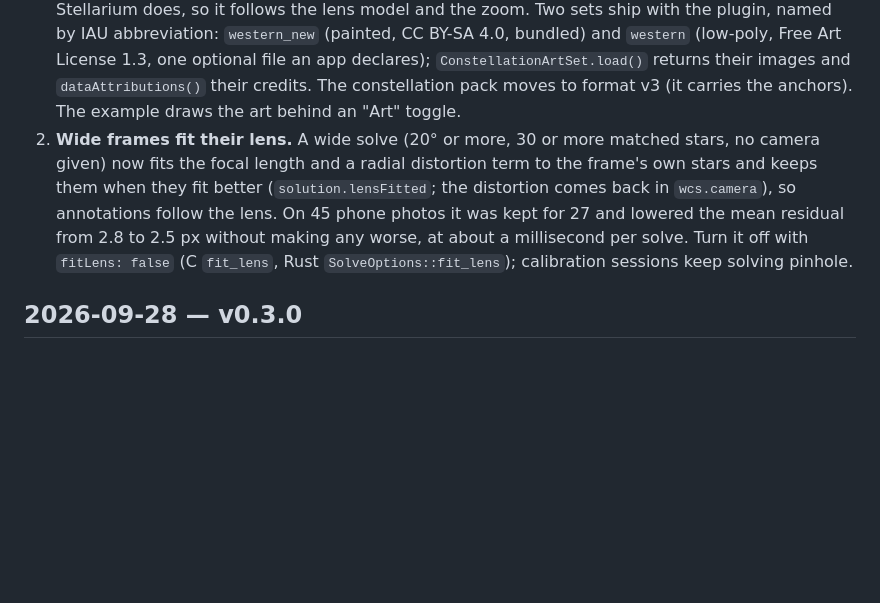
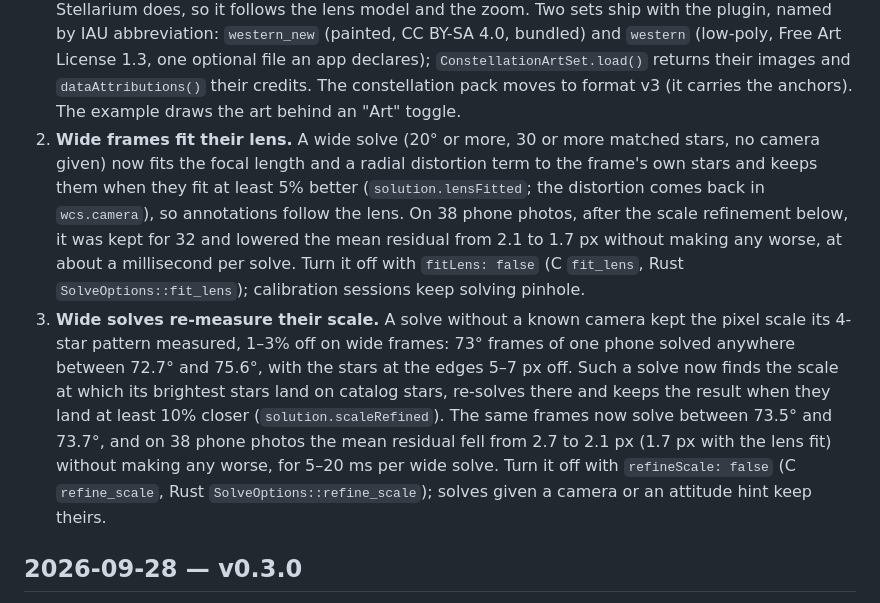
Before and after one commit to UMa-Technology/unisolver, a Markdown page: CHANGELOG.md, the part around the change. Rendered like a GitHub page; blank space fills up the shorter version.

Commit message:
docs: document the scale refinement

```diff
--- a/CHANGELOG.md
+++ b/CHANGELOG.md
@@ -13,11 +13,21 @@
    art behind an "Art" toggle.
 2. **Wide frames fit their lens.** A wide solve (20° or more, 30 or more matched stars, no
    camera given) now fits the focal length and a radial distortion term to the frame's own
-   stars and keeps them when they fit better (`solution.lensFitted`; the distortion comes back
-   in `wcs.camera`), so annotations follow the lens. On 45 phone photos it was kept for 27 and
-   lowered the mean residual from 2.8 to 2.5 px without making any worse, at about a
-   millisecond per solve. Turn it off with `fitLens: false` (C `fit_lens`, Rust
-   `SolveOptions::fit_lens`); calibration sessions keep solving pinhole.
+   stars and keeps them when they fit at least 5% better (`solution.lensFitted`; the
+   distortion comes back in `wcs.camera`), so annotations follow the lens. On 38 phone photos,
+   after the scale refinement below, it was kept for 32 and lowered the mean residual from 2.1
+   to 1.7 px without making any worse, at about a millisecond per solve. Turn it off with
+   `fitLens: false` (C `fit_lens`, Rust `SolveOptions::fit_lens`); calibration sessions keep
+   solving pinhole.
+3. **Wide solves re-measure their scale.** A solve without a known camera kept the pixel
+   scale its 4-star pattern measured, 1–3% off on wide frames: 73° frames of one phone solved
+   anywhere between 72.7° and 75.6°, with the stars at the edges 5–7 px off. Such a solve now
+   finds the scale at which its brightest stars land on catalog stars, re-solves there and
+   keeps the result when they land at least 10% closer (`solution.scaleRefined`). The same
+   frames now solve between 73.5° and 73.7°, and on 38 phone photos the mean residual fell
+   from 2.7 to 2.1 px (1.7 px with the lens fit) without making any worse, for 5–20 ms per
+   wide solve. Turn it off with `refineScale: false` (C `refine_scale`, Rust
+   `SolveOptions::refine_scale`); solves given a camera or an attitude hint keep theirs.
 
 ## 2026-09-28 — v0.3.0
 
```
Also changed, not shown: docs/integration.md (+22 -9 lines).
